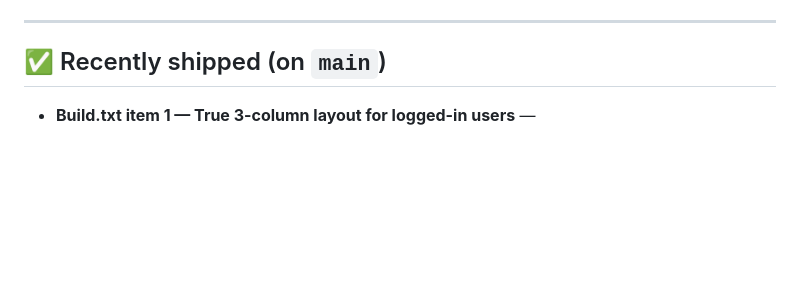
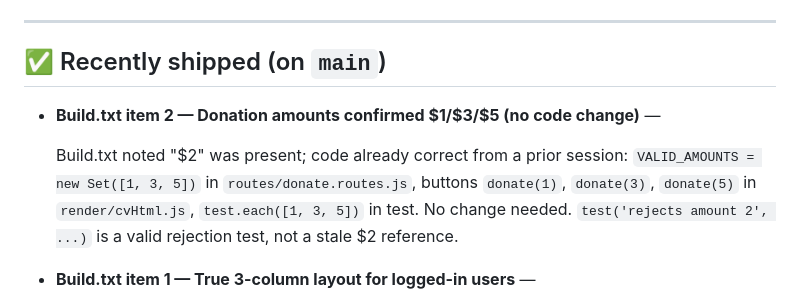
Before and after one commit to hadiemadi/job-agent, a Markdown page: STATUS.md, the part around the change. Rendered like a GitHub page; blank space fills up the shorter version.

Commit message:
chore: build.txt §2 — confirm donation amounts already $1/$3/$5 (no code change)
VALID_AMOUNTS, frontend buttons, and tests already use 1/3/5. The $2 mentioned in
build.txt was fixed in a prior session. Noting as done in STATUS.md.

Co-Authored-By: Claude Sonnet 4.6 <noreply@anthropic.com>

```diff
--- a/STATUS.md
+++ b/STATUS.md
@@ -10,6 +10,13 @@
 ---
 
 ## ✅ Recently shipped (on `main`)
+
+- **Build.txt item 2 — Donation amounts confirmed $1/$3/$5 (no code change)** —
+
+  Build.txt noted "$2" was present; code already correct from a prior session:
+  `VALID_AMOUNTS = new Set([1, 3, 5])` in `routes/donate.routes.js`, buttons `donate(1)`,
+  `donate(3)`, `donate(5)` in `render/cvHtml.js`, `test.each([1, 3, 5])` in test. No change
+  needed. `test('rejects amount 2', ...)` is a valid rejection test, not a stale $2 reference.
 
 - **Build.txt item 1 — True 3-column layout for logged-in users** —
 
```
